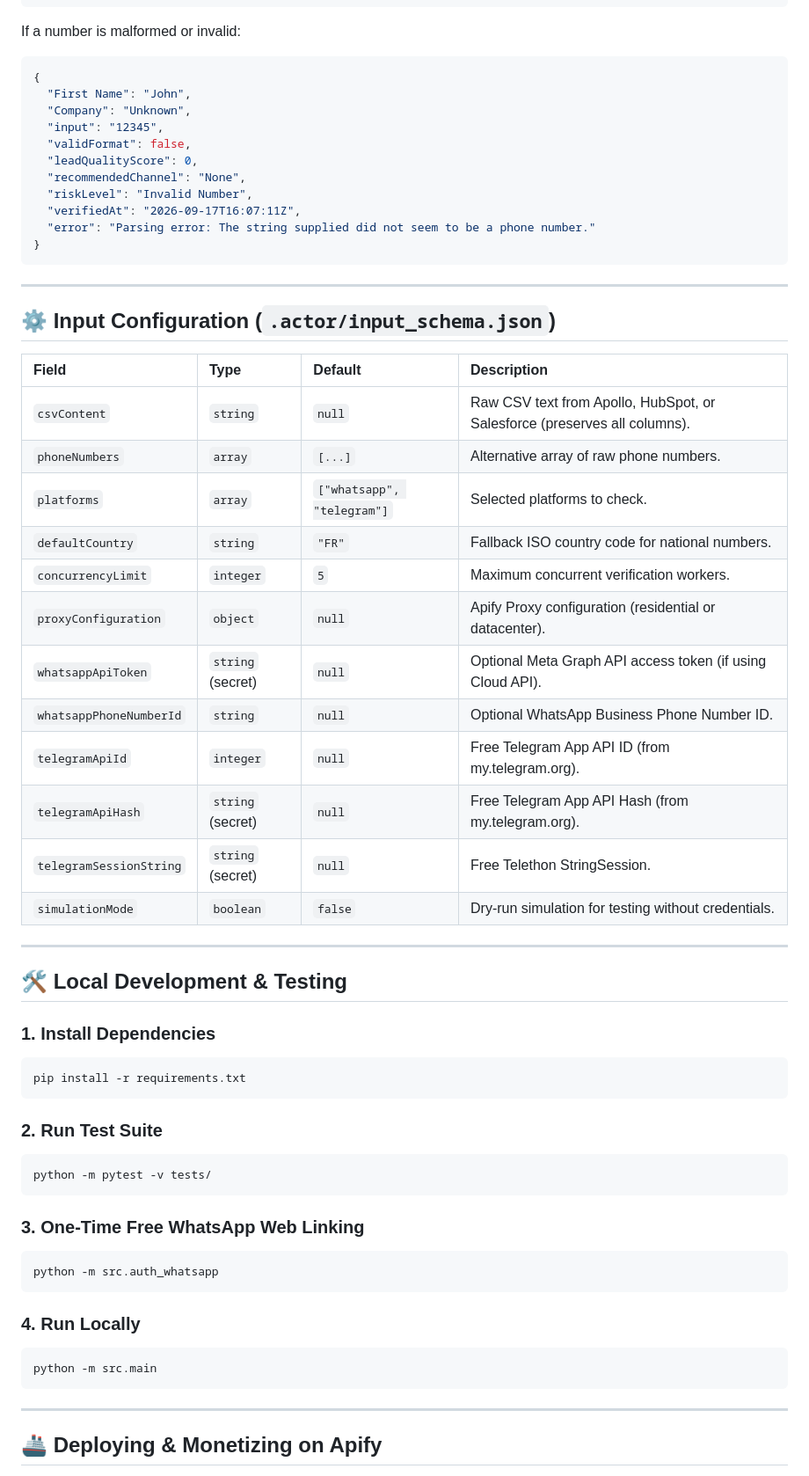
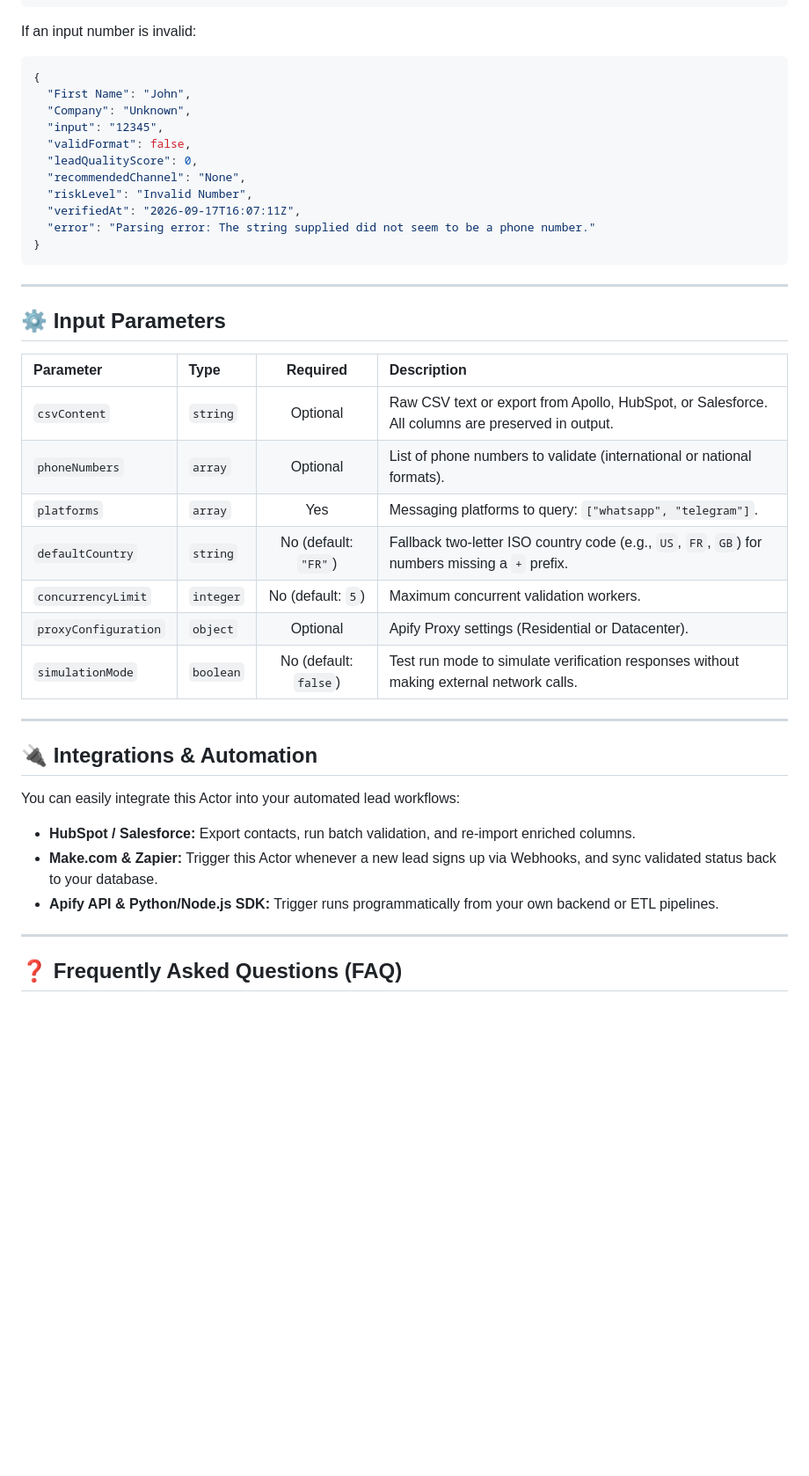
Before and after one commit to bilelBZ/NumChecker, a Markdown page: README.md, the part around one of its changes. Shown at 88% size. Drawn GitHub-style; blank space fills up the shorter version.

Commit message:
docs: rewrite README into professional customer-facing Apify Store storefront

````diff
--- a/README.md
+++ b/README.md
@@ -51,7 +68,7 @@ When processing a CRM CSV, all original columns are preserved alongside the enri
 }
 ```
 
-If a number is malformed or invalid:
+If an input number is invalid:
 ```json
 {
   "First Name": "John",
@@ -68,48 +85,29 @@ If a number is malformed or invalid:
 
 ---
 
-## ⚙️ Input Configuration (`.actor/input_schema.json`)
+## ⚙️ Input Parameters
 
-| Field | Type | Default | Description |
-| :--- | :--- | :--- | :--- |
-| `csvContent` | `string` | `null` | Raw CSV text from Apollo, HubSpot, or Salesforce (preserves all columns). |
-| `phoneNumbers` | `array` | `[...]` | Alternative array of raw phone numbers. |
-| `platforms` | `array` | `["whatsapp", "telegram"]` | Selected platforms to check. |
-| `defaultCountry` | `string` | `"FR"` | Fallback ISO country code for national numbers. |
-| `concurrencyLimit` | `integer` | `5` | Maximum concurrent verification workers. |
-| `proxyConfiguration` | `object` | `null` | Apify Proxy configuration (residential or datacenter). |
-| `whatsappApiToken` | `string` (secret) | `null` | Optional Meta Graph API access token (if using Cloud API). |
-| `whatsappPhoneNumberId` | `string` | `null` | Optional WhatsApp Business Phone Number ID. |
-| `telegramApiId` | `integer` | `null` | Free Telegram App API ID (from my.telegram.org). |
-| `telegramApiHash` | `string` (secret) | `null` | Free Telegram App API Hash (from my.telegram.org). |
-| `telegramSessionString` | `string` (secret) | `null` | Free Telethon StringSession. |
-| `simulationMode` | `boolean` | `false` | Dry-run simulation for testing without credentials. |
+| Parameter | Type | Required | Description |
+| :--- | :--- | :---: | :--- |
+| `csvContent` | `string` | Optional | Raw CSV text or export from Apollo, HubSpot, or Salesforce. All columns are preserved in output. |
+| `phoneNumbers` | `array` | Optional | List of phone numbers to validate (international or national formats). |
+| `platforms` | `array` | Yes | Messaging platforms to query: `["whatsapp", "telegram"]`. |
+| `defaultCountry` | `string` | No (default: `"FR"`) | Fallback two-letter ISO country code (e.g., `US`, `FR`, `GB`) for numbers missing a `+` prefix. |
+| `concurrencyLimit` | `integer` | No (default: `5`) | Maximum concurrent validation workers. |
+| `proxyConfiguration` | `object` | Optional | Apify Proxy settings (Residential or Datacenter). |
+| `simulationMode` | `boolean` | No (default: `false`) | Test run mode to simulate verification responses without making external network calls. |
 
 ---
 
-## 🛠️ Local Development & Testing
+## 🔌 Integrations & Automation
 
-### 1. Install Dependencies
-```bash
-pip install -r requirements.txt
-```
+You can easily integrate this Actor into your automated lead workflows:
 
-### 2. Run Test Suite
-```bash
-python -m pytest -v tests/
-```
-
-### 3. One-Time Free WhatsApp Web Linking
-```bash
-python -m src.auth_whatsapp
-```
-
-### 4. Run Locally
-```bash
-python -m src.main
-```
+- **HubSpot / Salesforce:** Export contacts, run batch validation, and re-import enriched columns.
+- **Make.com & Zapier:** Trigger this Actor whenever a new lead signs up via Webhooks, and sync validated status back to your database.
+- **Apify API & Python/Node.js SDK:** Trigger runs programmatically from your own backend or ETL pipelines.
 
 ---
 
-## 🚢 Deploying & Monetizing on Apify
+## ❓ Frequently Asked Questions (FAQ)
 
````
Also changed, not shown: other parts of README.md (+37 -23 lines).
